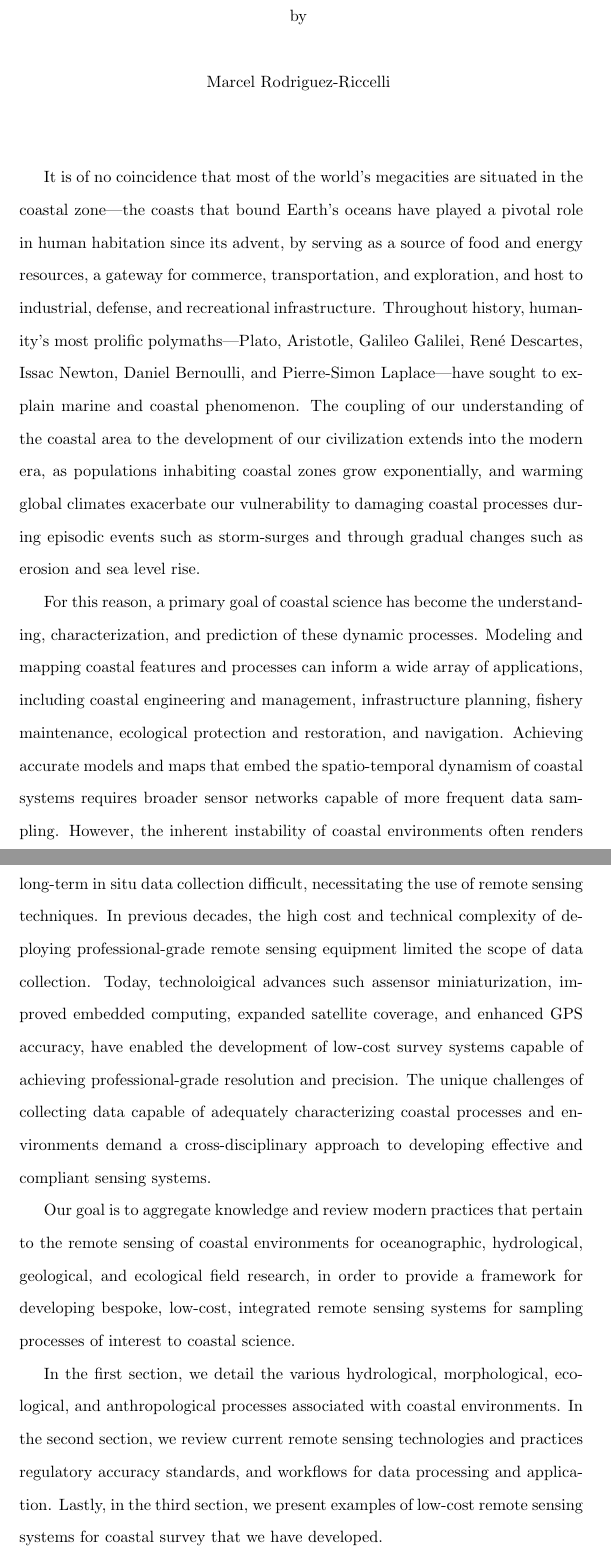
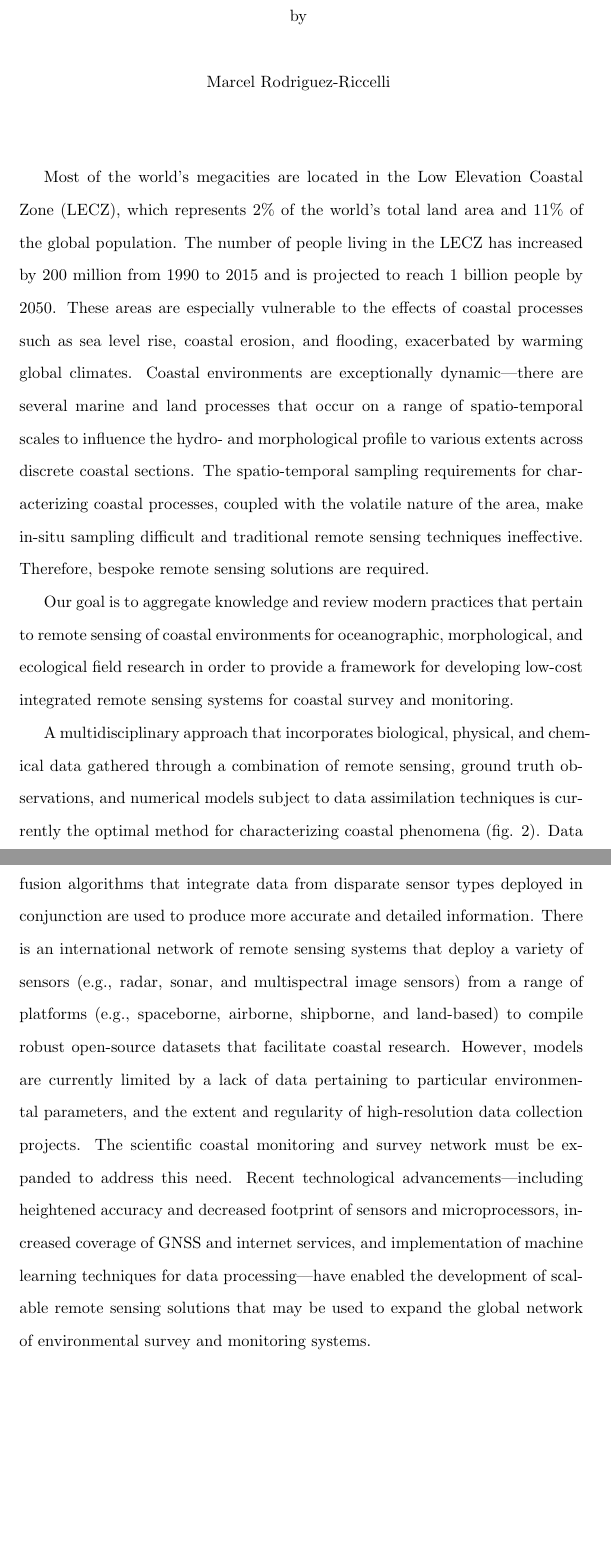
Before and after one commit to marcelrodriguezricc/masters-thesis, a LaTeX document (main.tex): two parts of pages 3 and 4 of 48, joined at a grey line, cut so that both start at the same text, the shorter picture padded with empty space. Compiled offline with pdfLaTeX.

Commit message:
changed abstract statement, needs citation on main

```diff
--- a/main.tex
+++ b/main.tex
@@ -91,16 +93,11 @@
 \end{center}
 \doublespacing
 
-\par{It is of no coincidence that most of the world's megacities are situated in the coastal zone---the coasts that bound Earth’s oceans have played a pivotal role in human habitation since its advent, by serving as a source of food and energy resources, a gateway for commerce, transportation, and exploration, and host to industrial, defense, and recreational infrastructure. Throughout history, humanity's most prolific polymaths---Plato, Aristotle, Galileo Galilei, René Descartes, Issac Newton, Daniel Bernoulli, and Pierre-Simon Laplace---have sought to explain marine and coastal phenomenon. The coupling of our understanding of the coastal area to the development of our civilization extends into the modern era, as populations inhabiting coastal zones grow exponentially, and warming global climates exacerbate our vulnerability to damaging coastal processes during episodic events such as storm-surges and through gradual changes such as erosion and sea level rise.}
+\par{Most of the world’s megacities are located in the Low Elevation Coastal Zone (LECZ), which represents 2\% of the world’s total land area and 11\% of the global population. The number of people living in the LECZ has increased by 200 million from 1990 to 2015 and is projected to reach 1 billion people by 2050. These areas are especially vulnerable to the effects of coastal processes such as sea level rise, coastal erosion, and flooding, exacerbated by warming global climates. Coastal environments are exceptionally dynamic—there are several marine and land processes that occur on a range of spatio-temporal scales to influence the hydro- and morphological profile to various extents across discrete coastal sections. The spatio-temporal sampling requirements for characterizing coastal processes, coupled with the volatile nature of the area, make in-situ sampling difficult and traditional remote sensing techniques ineffective. Therefore, bespoke remote sensing solutions are required.}
 
-\par{For this reason, a primary goal of coastal science has become the understanding, characterization, and prediction of these dynamic processes. Modeling and mapping coastal features and processes can inform a wide array of applications, including coastal engineering and management, infrastructure planning, fishery maintenance, ecological protection and restoration, and navigation. Achieving accurate models and maps that embed the spatio-temporal dynamism of coastal systems requires broader sensor networks capable of more frequent data sampling. However, the inherent instability of coastal environments often renders long-term in situ data collection difficult, necessitating the use of remote sensing techniques. In previous decades, the high cost and technical complexity of deploying professional-grade remote sensing equipment limited the scope of data collection. Today, technoloigical advances such assensor miniaturization, improved embedded computing, expanded satellite coverage, and enhanced GPS accuracy, have enabled the development of low-cost survey systems capable of achieving professional-grade resolution and precision. The unique challenges of collecting data capable of adequately characterizing coastal processes and environments demand a cross-disciplinary approach to developing effective and compliant sensing systems.}
+\par{Our goal is to aggregate knowledge and review modern practices that pertain to remote sensing of coastal environments for oceanographic, morphological, and ecological field research in order to provide a framework for developing low-cost integrated remote sensing systems for coastal survey and monitoring.}
 
-\par{Our goal is to aggregate knowledge and review modern practices that pertain to the remote sensing of coastal environments for oceanographic, hydrological, geological, and ecological field research, in order to provide a framework for developing bespoke, low-cost, integrated remote sensing systems for sampling processes of interest to coastal science.}
-
-\par{In the first section, we detail the various hydrological, morphological, ecological, and anthropological processes associated with coastal environments. In the second section, we review current remote sensing technologies and practices regulatory accuracy standards, and workflows for data processing and application. Lastly, in the third section, we present examples of low-cost remote sensing systems for coastal survey that we have developed.}
-
-\fancyhead[C]{ABSTRACT}
-\thispagestyle{fancy}
+\par{A multidisciplinary approach that incorporates biological, physical, and chemical data gathered through a combination of remote sensing, ground truth observations, and numerical models subject to data assimilation techniques is currently the optimal method for characterizing coastal phenomena (fig. 2). Data fusion algorithms that integrate data from disparate sensor types deployed in conjunction are used to produce more accurate and detailed information. There is an international network of remote sensing systems that deploy a variety of sensors (e.g., radar, sonar, and multispectral image sensors) from a range of platforms (e.g., spaceborne, airborne, shipborne, and land-based) to compile robust open-source datasets that facilitate coastal research. However, models are currently limited by a lack of data pertaining to particular environmental parameters, and the extent and regularity of high-resolution data collection projects. The scientific coastal monitoring and survey network must be expanded to address this need. Recent technological advancements—including heightened accuracy and decreased footprint of sensors and microprocessors, increased coverage of GNSS and internet services, and implementation of machine learning techniques for data processing—have enabled the development of scalable remote sensing solutions that may be used to expand the global network of environmental survey and monitoring systems.}
 
 % ----- TABLE OF CONTENTS -----
 
```
Also changed, not shown: main.tex (2 more changed lines).
